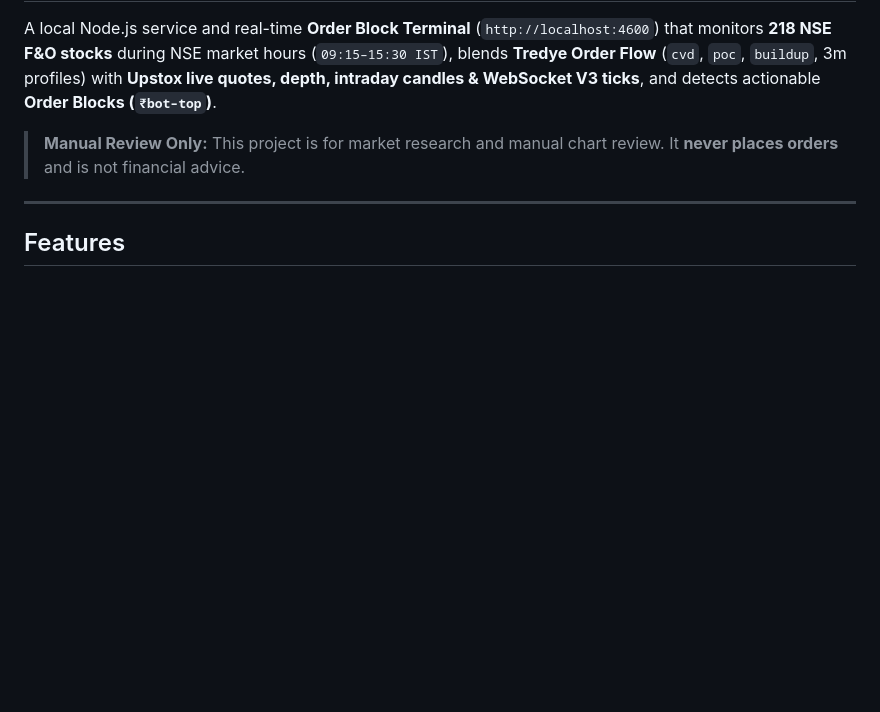
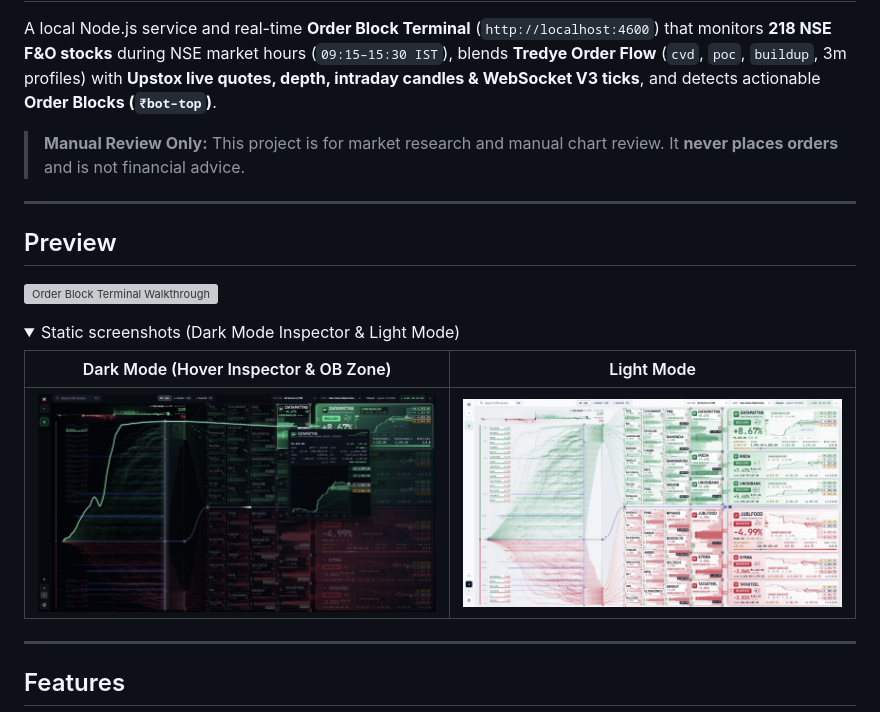
Before and after one commit to rohitprasad-code/tredye-noti, a Markdown page: README.md, the part around one of its changes. Rendered like a GitHub page; pictures changed too: docs/preview-dark.jpg (added), docs/preview-light.jpg (added); folded sections open; blank space fills up the shorter version; grey boxes are pictures that could not be loaded.

Commit message:
docs: add 218-stock animated demo walkthrough and screenshots to README

```diff
--- a/README.md
+++ b/README.md
@@ -3,3 +3,17 @@
 A local Node.js service and real-time **Order Block Terminal** (`http://localhost:4600`) that monitors **218 NSE F&O stocks** during NSE market hours (`09:15–15:30 IST`), blends **Tredye Order Flow** (`cvd`, `poc`, `buildup`, 3m profiles) with **Upstox live quotes, depth, intraday candles & WebSocket V3 ticks**, and detects actionable **Order Blocks (`₹bot–top`)**.
 
 > **Manual Review Only:** This project is for market research and manual chart review. It **never places orders** and is not financial advice.
+
+---
+
+## Preview
+
+![Order Block Terminal Walkthrough](docs/demo.gif)
+
+<details>
+<summary>Static screenshots (Dark Mode Inspector &amp; Light Mode)</summary>
+
+| Dark Mode (Hover Inspector &amp; OB Zone) | Light Mode |
+| :---: | :---: |
+| ![Order Block Terminal Dark Mode](docs/preview-dark.jpg) | ![Order Block Terminal Light Mode](docs/preview-light.jpg) |
+
```
Also changed, not shown: other parts of README.md (+1 -0 lines), 1 other file.
